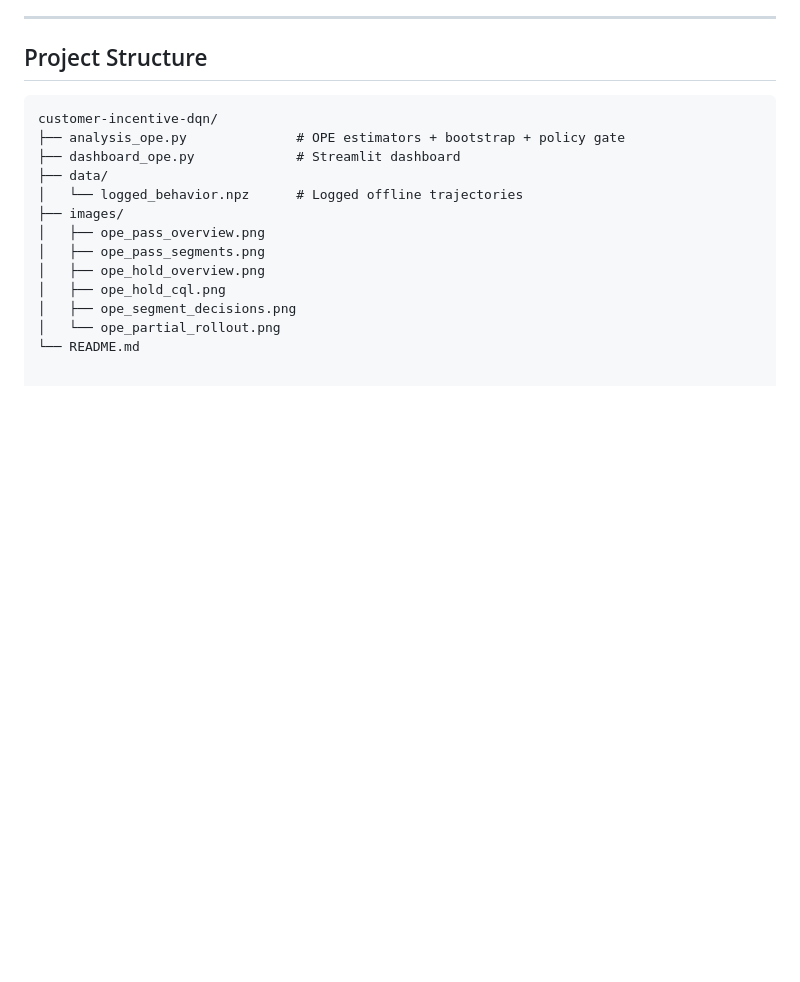
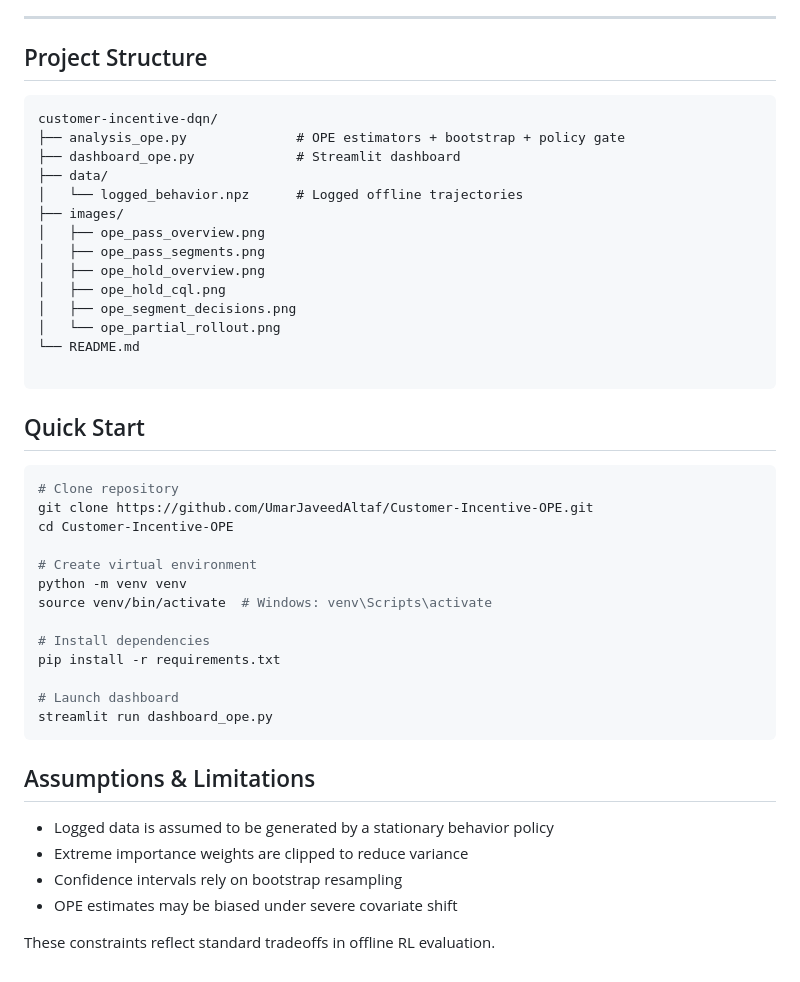
Before and after one commit to UmarJaveedAltaf/Customer-Incentive-OPE, a Markdown page: README.md, the part around the change. Drawn GitHub-style; blank space fills up the shorter version.

````diff
--- a/README.md
+++ b/README.md
@@ -163,3 +163,30 @@ customer-incentive-dqn/
 │   ├── ope_segment_decisions.png
 │   └── ope_partial_rollout.png
 └── README.md
+
+```
+## Quick Start
+
+```bash
+# Clone repository
+git clone https://github.com/UmarJaveedAltaf/Customer-Incentive-OPE.git
+cd Customer-Incentive-OPE
+
+# Create virtual environment
+python -m venv venv
+source venv/bin/activate  # Windows: venv\Scripts\activate
+
+# Install dependencies
+pip install -r requirements.txt
+
+# Launch dashboard
+streamlit run dashboard_ope.py
+```
+## Assumptions & Limitations
+
+- Logged data is assumed to be generated by a stationary behavior policy
+- Extreme importance weights are clipped to reduce variance
+- Confidence intervals rely on bootstrap resampling
+- OPE estimates may be biased under severe covariate shift
+
+These constraints reflect standard tradeoffs in offline RL evaluation.
````
